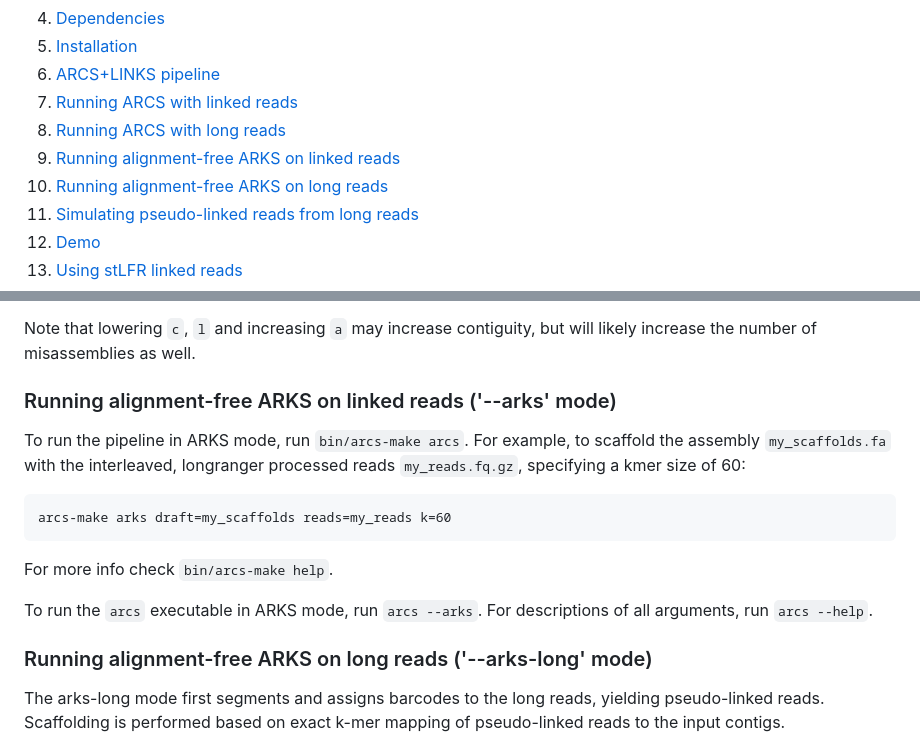
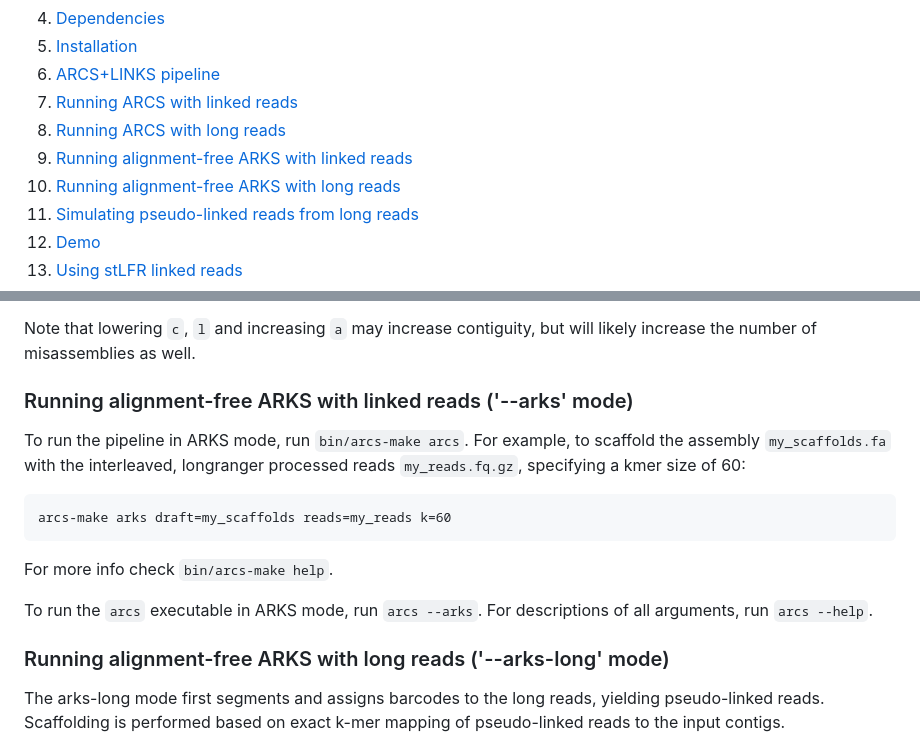
Before and after one commit to bcgsc/arcs, a Markdown page: README.md, 2 parts joined by grey strips. Rendered like a GitHub page.

````diff
--- a/README.md
+++ b/README.md
@@ -20,8 +20,8 @@ Scaffolding genome sequence assemblies using linked or long read sequencing data
 6. [ARCS+LINKS pipeline](#pipeline)
 7. [Running ARCS with linked reads](#runlinked)
 8. [Running ARCS with long reads](#runlong)
-9. [Running alignment-free ARKS on linked reads](#runarkslinked)
-10. [Running alignment-free ARKS on long reads](#runarkslong)
+9. [Running alignment-free ARKS with linked reads](#runarkslinked)
+10. [Running alignment-free ARKS with long reads](#runarkslong)
 11. [Simulating pseudo-linked reads from long reads](#pseudo)
 12. [Demo](#demo)
 13. [Using stLFR linked reads](#stlfr)
@@ -140,7 +140,7 @@ The input long reads can be gzipped or uncompressed. For more info check `bin/ar
 Note that lowering `c`, `l` and increasing `a` may increase contiguity, but will likely increase the number of misassemblies as well.
 
 
-### Running alignment-free ARKS on linked reads ('--arks' mode) <a name=runarkslinked></a>
+### Running alignment-free ARKS with linked reads ('--arks' mode) <a name=runarkslinked></a>
 
 To run the pipeline in ARKS mode, run `bin/arcs-make arcs`. For example, to scaffold the assembly `my_scaffolds.fa` with the interleaved, longranger processed reads `my_reads.fq.gz`, specifying a kmer size of 60:
 ```
@@ -151,7 +151,7 @@ For more info check `bin/arcs-make help`.
 To run the `arcs` executable in ARKS mode, run `arcs --arks`. For descriptions of all arguments, run `arcs --help`.
 
 
-### Running alignment-free ARKS on long reads ('--arks-long' mode) <a name=runarkslong></a>
+### Running alignment-free ARKS with long reads ('--arks-long' mode) <a name=runarkslong></a>
 
 The arks-long mode first segments and assigns barcodes to the long reads, yielding pseudo-linked reads. Scaffolding is performed based on exact k-mer mapping of pseudo-linked reads to the input contigs.
 
````
Also changed, not shown: other parts of README.md (+1 -1 lines).
